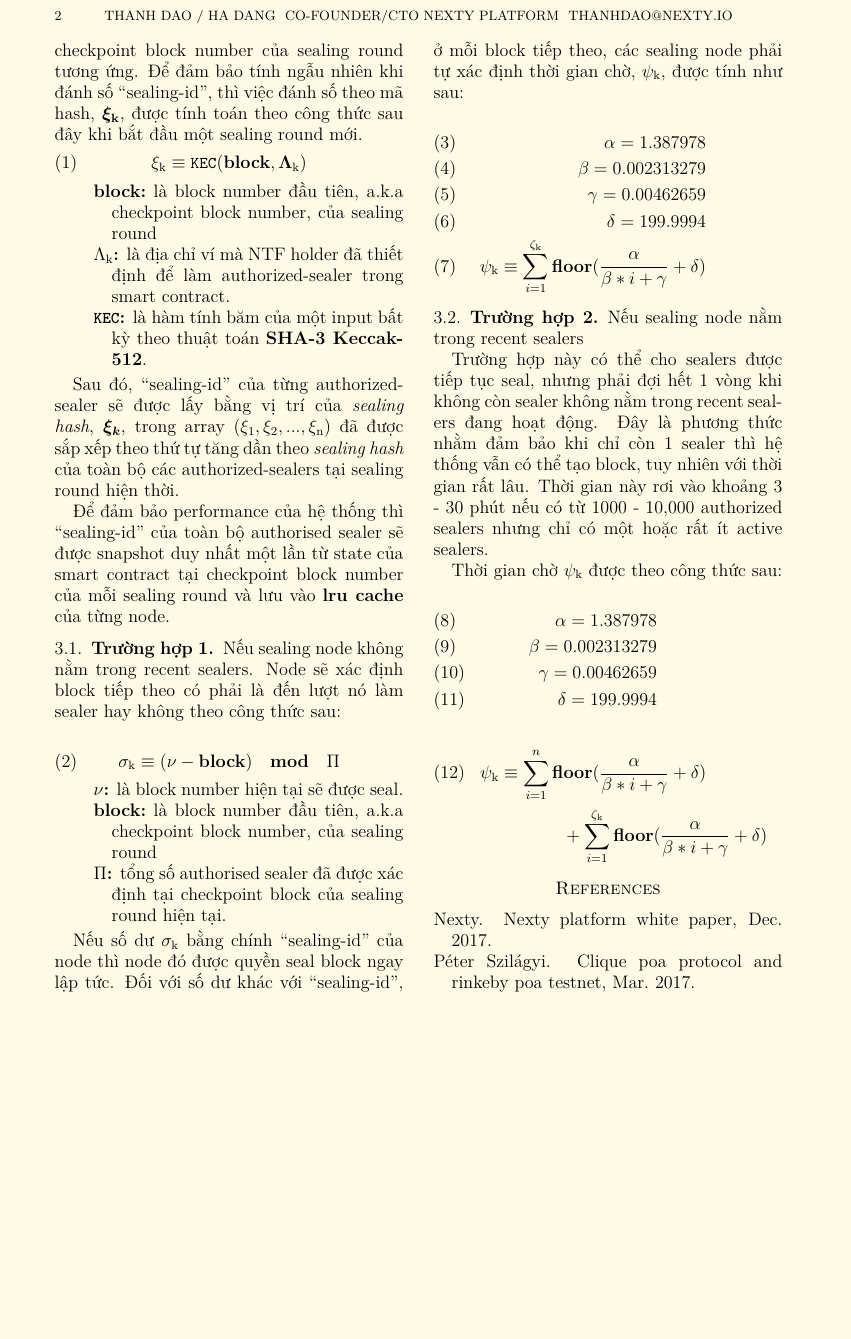
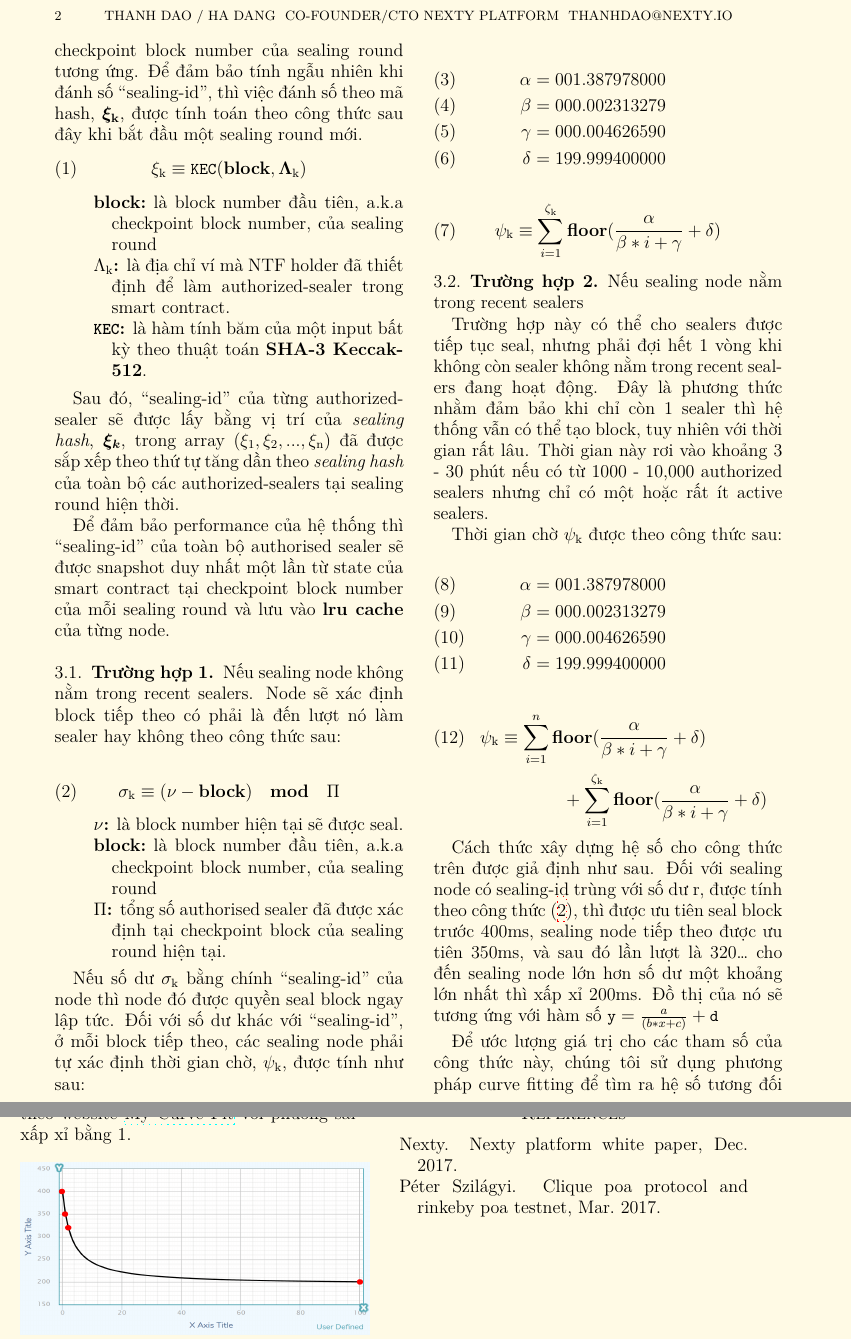
Before and after one commit to nextyio/yellowpaper, a LaTeX paper (Paper_vi_VN.tex): part of page 2 of 2 before the commit and two parts of pages 2 and 3 of 3 after it, the two joined at a grey line, cut so that both start at the same text, the shorter picture padded with empty space. Compiled offline with XeLaTeX.

Commit message:
Add image graphics for curve fitting

```diff
--- a/Paper_vi_VN.tex
+++ b/Paper_vi_VN.tex
@@ -39,6 +39,9 @@
 \MakeOuterQuote{"}
 
 \definecolor{pagecolor}{rgb}{1,0.98,0.9}
+
+%Path relative to the main .tex file
+\graphicspath{ {./images/} }
 
 \title{NEXTY: AN ALTERNATIVE CONSENSUS TO GET ZERO TRANSFER FEE AND INSTANT TRANSFER FROM ETHEREUM BLOCKCHAIN}
 \author{
@@ -87,7 +90,7 @@ Sau đó, ``sealing-id'' của từng authorized-sealer sẽ được lấy bằ
 
 \subsection{Trường hợp 1} Nếu sealing node không nằm trong recent sealers. Node sẽ xác định block tiếp theo có phải là đến lượt nó làm sealer hay không theo công thức sau:
 
-\begin{equation}
+\begin{equation}\label{eq:sigma}
 \sigma_{\mathrm{k}} \equiv (\nu - \mathbf{block}) \ \ \ \mathbf{mod} \ \ \ \Pi
 \end{equation}
 
@@ -100,12 +103,15 @@ Sau đó, ``sealing-id'' của từng authorized-sealer sẽ được lấy bằ
 Nếu số dư $\sigma_{\mathrm{k}}$ bằng chính ``sealing-id'' của node thì node đó được quyền seal block ngay lập tức. Đối với số dư khác với ``sealing-id'', ở mỗi block tiếp theo, các sealing node phải tự xác định thời gian chờ, $\psi_{\mathrm{k}}$, được tính như sau:
 
 \begin{eqnarray}
-\alpha = 1.387978 \\
-\beta = 0.002313279 \\
-\gamma = 0.00462659 \\
-\delta = 199.9994 \\
+\alpha = 001.387978000 \\
+\beta = 000.002313279 \\
+\gamma = 000.004626590 \\
+\delta = 199.999400000
+\end{eqnarray}
+
+\begin{equation}\label{eq:psi}
 \psi_{\mathrm{k}} \equiv \sum_{i=1}^{\zeta_\mathrm{k}} \mathbf{floor}(\frac{\alpha}{\beta*i+\gamma} + \delta)
-\end{eqnarray}
+\end{equation}
 
 \subsection{Trường hợp 2} Nếu sealing node nằm trong recent sealers
 
@@ -114,16 +120,25 @@ Trường hợp này có thể cho sealers được tiếp tục seal, nhưng ph
 Thời gian chờ $\psi_{\mathrm{k}}$ được theo công thức sau:
 
 \begin{eqnarray}
-\alpha = 1.387978 \\
-\beta = 0.002313279 \\
-\gamma = 0.00462659 \\
-\delta = 199.9994
+\alpha = 001.387978000 \\
+\beta = 000.002313279 \\
+\gamma = 000.004626590 \\
+\delta = 199.999400000
 \end{eqnarray}
 
-\begin{multline}
+\begin{multline}\label{eq:psi_2}
 \psi_{\mathrm{k}} \equiv \sum_{i=1}^{n} \mathbf{floor}(\frac{\alpha}{\beta*i+\gamma} + \delta) \\
 + \sum_{i=1}^{\zeta_\mathrm{k}} \mathbf{floor}(\frac{\alpha}{\beta*i+\gamma} + \delta)
 \end{multline}
+
+Cách thức xây dựng hệ số cho công thức trên được giả định như sau. Đối với sealing node có sealing-id trùng với số dư r, được tính theo công thức $\eqref{eq:sigma}$, thì được ưu tiên seal block trước 400ms, sealing node tiếp theo được ưu tiên 350ms, và sau đó lần lượt là 320… cho đến sealing node lớn hơn số dư một khoảng lớn nhất thì xấp xỉ 200ms. Đồ thị của nó sẽ tương ứng với hàm số $\texttt{\small y} = \frac{a} {(b * x + c)} + \texttt{\small d}$
+
+Để ước lượng giá trị cho các tham số của công thức này, chúng tôi sử dụng phương pháp curve fitting để tìm ra hệ số tương đối theo website \href{https://mycurvefit.com/}{My Curve Fit} với phương sai \footnote{R² is 1 minus the ratio of sum of the squares of the residuals divided by the sum of the squares of the differences between Y fit and the mean Y value} xấp xỉ bằng 1.
+\\
+\\
+\includegraphics[width=0.48\textwidth, height=4cm]{curve-fit}
+\\
+
 
 
 \bibliographystyle{plainnat}
```
Also changed, not shown: Biblio.bib (+1 -1 lines), images/curve-fit.png (added).
